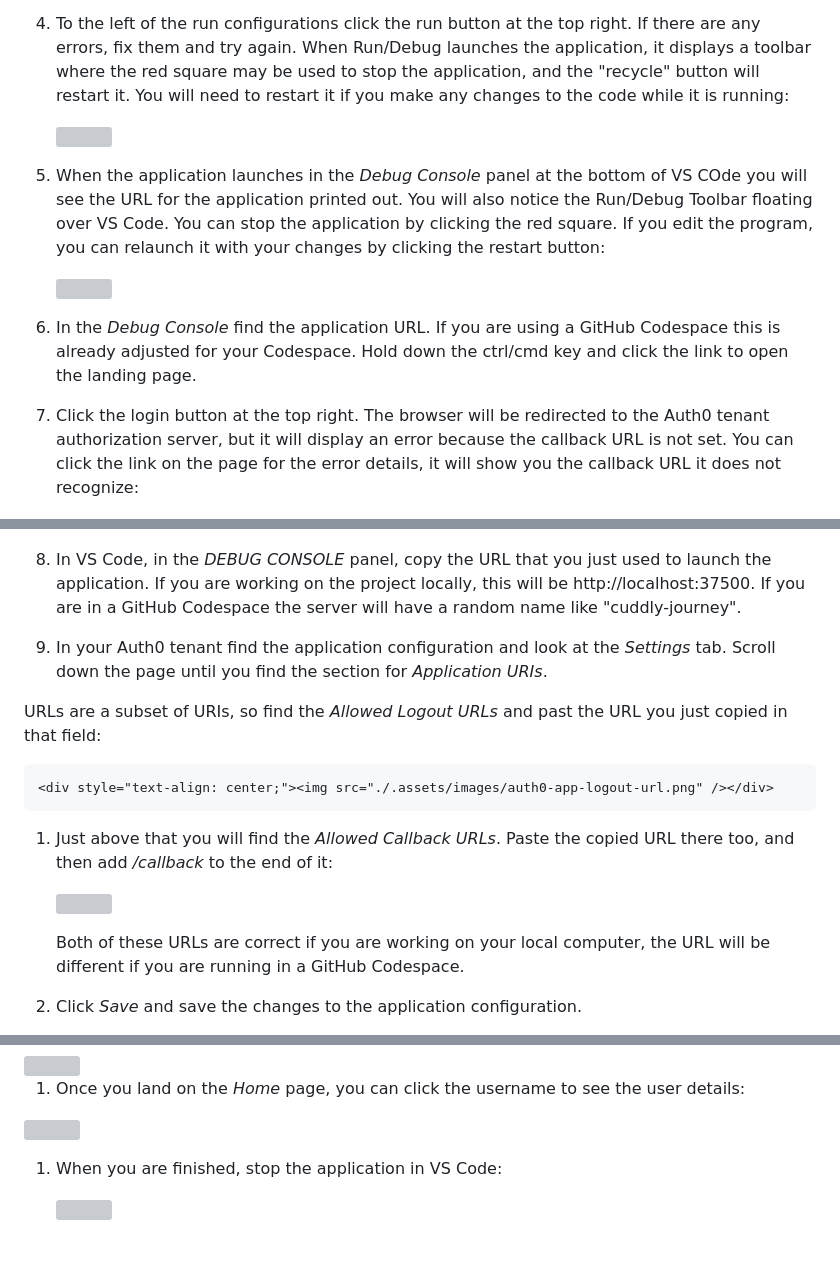
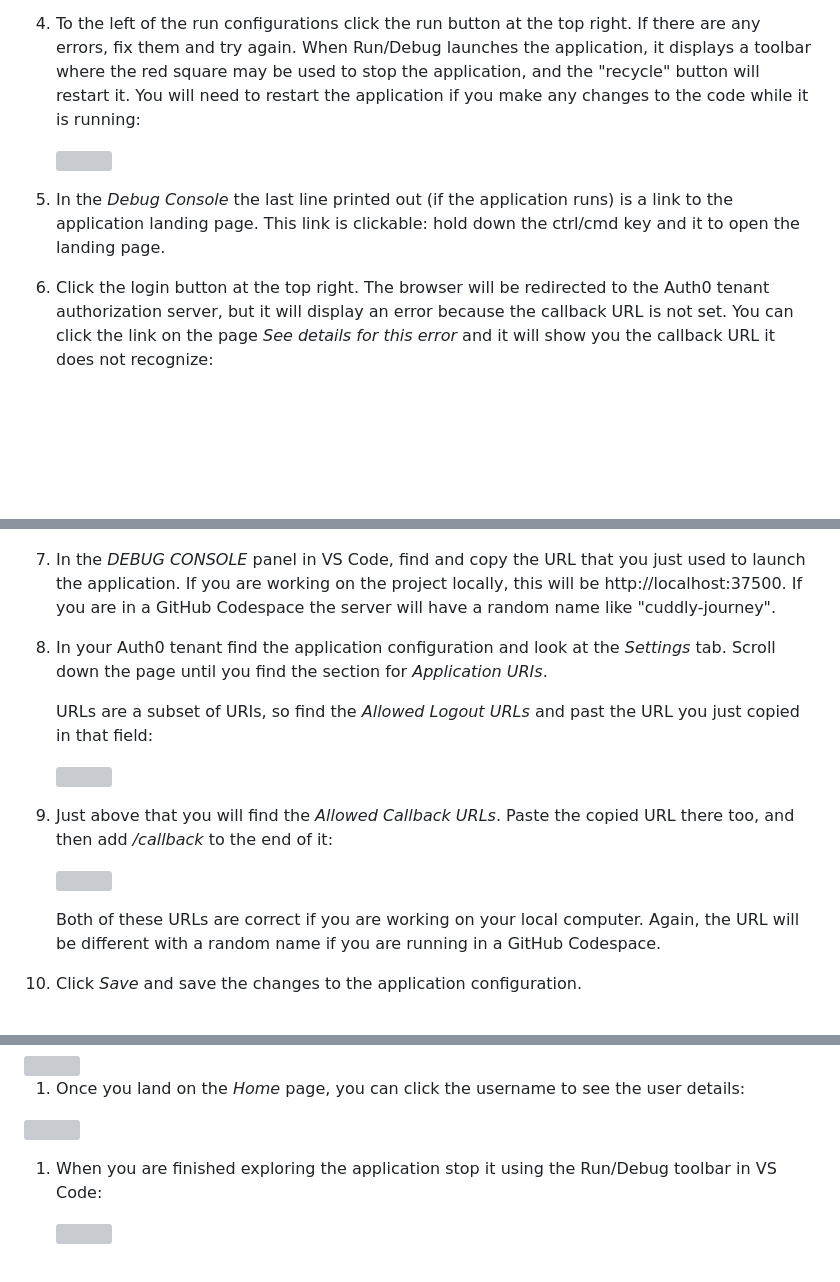
Before and after one commit to auth0-sandbox/auth0-application-development, a Markdown page: module01-instructions.md, 3 parts joined by grey strips. Drawn GitHub-style; blank space fills up the shorter version; grey boxes are pictures that could not be loaded.

Commit message:
Updated module 1 instructions

```diff
--- a/module01-instructions.md
+++ b/module01-instructions.md
@@ -280,41 +270,33 @@ From this list select *Module 1: Launch ACME FM*.
 If there are any errors, fix them and try again.
 When Run/Debug launches the application, it displays a toolbar where the red square may be used
 to stop the application, and the "recycle" button will restart it.
-You will need to restart it if you make any changes to the code while it is running:
+You will need to restart the application if you make any changes to the code while it is running:
 
     <div style="text-align: center;"><img src="./.assets/images/vscode-rundebug-toolbar-restart.png" /></div>
 
 
-1. When the application launches in the *Debug Console* panel at the bottom
-of VS COde you will see the URL for the application printed out.
-You will also notice the Run/Debug Toolbar floating over VS Code.
-You can stop the application by clicking the red square.
-If you edit the program, you can relaunch it with your changes by clicking
-the restart button:
-
-    <div style="text-align: center;"><img src="./.assets/images/vscode-rundebug-toolbar-restart.png" /></div>
-
-1. In the *Debug Console* find the application URL.
-If you are using a GitHub Codespace this is already adjusted for your Codespace.
-Hold down the ctrl/cmd key and click the link to open the landing page.
+1. In the *Debug Console* the last line printed out (if the application runs) is a link to
+the application landing page.
+This link is clickable: hold down the ctrl/cmd key and it to open the landing page.
 
 1. Click the login button at the top right.
 The browser will be redirected to the Auth0 tenant authorization server, but
 it will display an error because the callback URL is not set.
-You can click the link on the page for the error details, it will show you the callback
+You can click the link on the page *See details for this error* and it will show you the callback
 URL it does not recognize:
 
     <div style="text-align: center;">
     <img src="./.assets/images/auth0-bad-callback-url.png" /></div>
 
-1. In VS Code, in the *DEBUG CONSOLE* panel, copy the URL that you just used to launch the application.
+1. In the *DEBUG CONSOLE* panel in VS Code, find and copy the URL
+that you just used to launch the application.
 If you are working on the project locally, this will be http://localhost:37500.
 If you are in a GitHub Codespace the server will have a random name like "cuddly-journey".
 
 1. In your Auth0 tenant find the application configuration and look at the *Settings* tab.
 Scroll down the page until you find the section for *Application URIs*.
 
-URLs are a subset of URIs, so find the *Allowed Logout URLs* and past the URL you just
+    URLs are a subset of URIs, so find the *Allowed Logout URLs* and past the URL you just
 copied in that field:
 
     <div style="text-align: center;"><img src="./.assets/images/auth0-app-logout-url.png" /></div>
@@ -324,7 +306,7 @@ Paste the copied URL there too, and then add */callback* to the end of it:
 
     <div style="text-align: center;"><img src="./.assets/images/auth0-app-callback-url.png" /></div>
 
-    Both of these URLs are correct if you are working on your local computer,
-    the URL will be different if you are running in a GitHub Codespace.
+    Both of these URLs are correct if you are working on your local computer.
+    Again, the URL will be different with a random name if you are running in a GitHub Codespace.
 
 1. Click *Save* and save the changes to the application configuration.
@@ -359,7 +337,8 @@ details:
 <div style="text-align: center;">
 <img src="./.assets/images/application-user-page.png" /></div>
 
-1. When you are finished, stop the application in VS Code:
+1. When you are finished exploring the application stop it using the Run/Debug
+toolbar in VS Code:
 
     <div style="text-align: center;"><img src="./.assets/images/vscode-rundebug-toolbar-stop.png" /></div>
 
```
Also changed, not shown: other parts of module01-instructions.md (+3 -17 lines).
